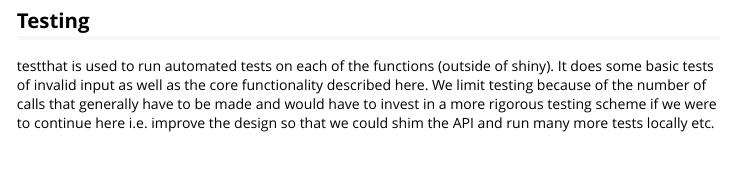
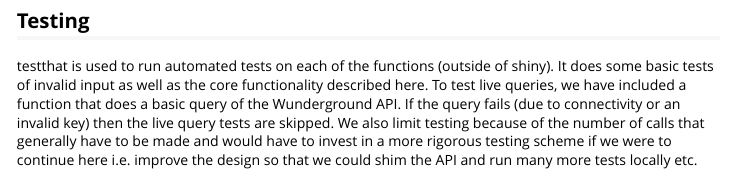
Before and after one commit to ramnm/ProjectPWS, an R Markdown document (vignettes/summary.Rmd): the page in a window 1100 px wide, from 6570 px down. Rendered offline with R 4.5, knitr and Pandoc, with nearby package versions; some code elsewhere in the file could not run offline.

Commit message:
Added a check in tests to skip if we can't connect to the API. Updated summary to reflect this.

```diff
--- a/vignettes/summary.Rmd
+++ b/vignettes/summary.Rmd
@@ -343,7 +343,10 @@
 ## Testing
 testthat is used to run automated tests on each of the functions (outside of
 shiny). It does some basic tests of invalid input as well as the core
-functionality described here. We limit testing because of the number of calls
-that generally have to be made and would have to invest in a more rigorous
-testing scheme if we were to continue here i.e. improve the design so that we
-could shim the API and run many more tests locally etc.
+functionality described here. To test live queries, we have included a function
+that does a basic query of the Wunderground API. If the query fails (due to
+connectivity or an invalid key) then the live query tests are skipped.
+We also limit testing because of the number of calls that generally have to be
+made and would have to invest in a more rigorous testing scheme if we were to
+continue here i.e. improve the design so that we could shim the API and run many
+more tests locally etc.
```
Also changed, not shown: 2 other files.
